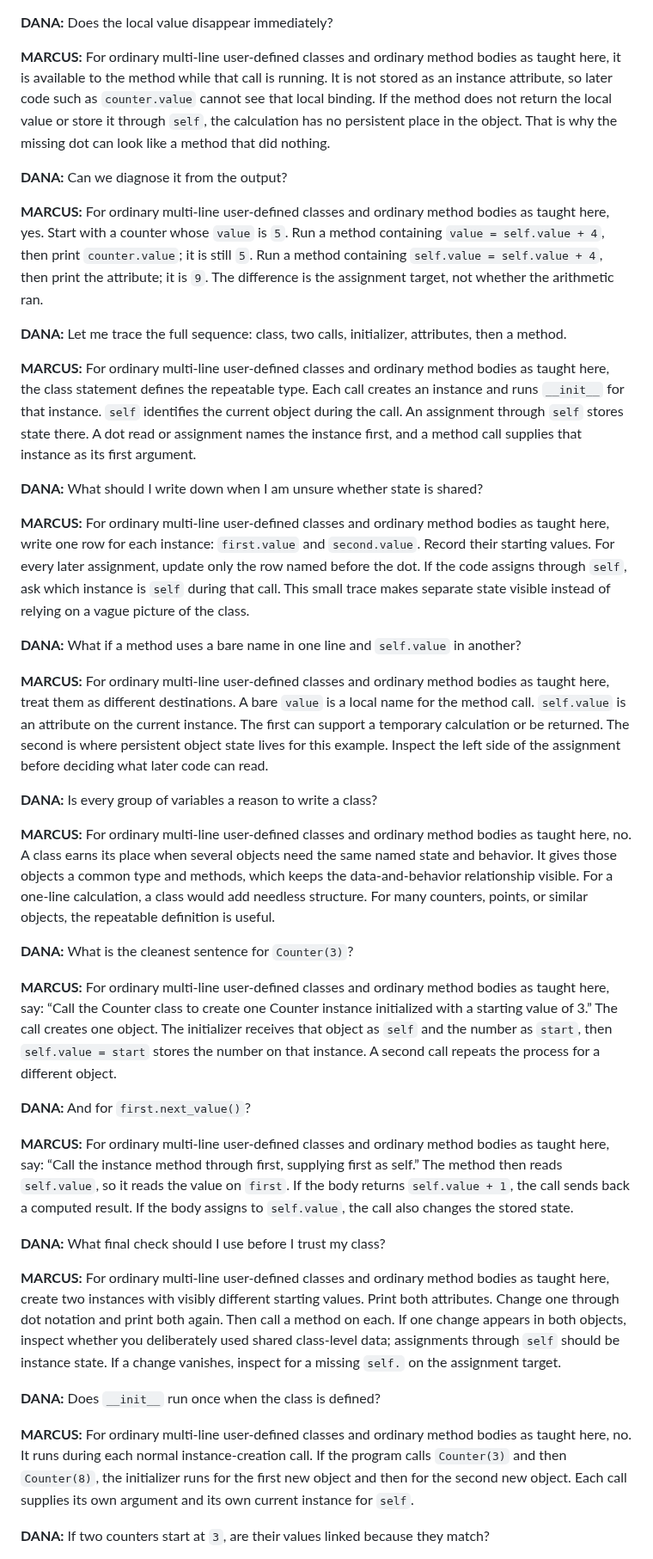
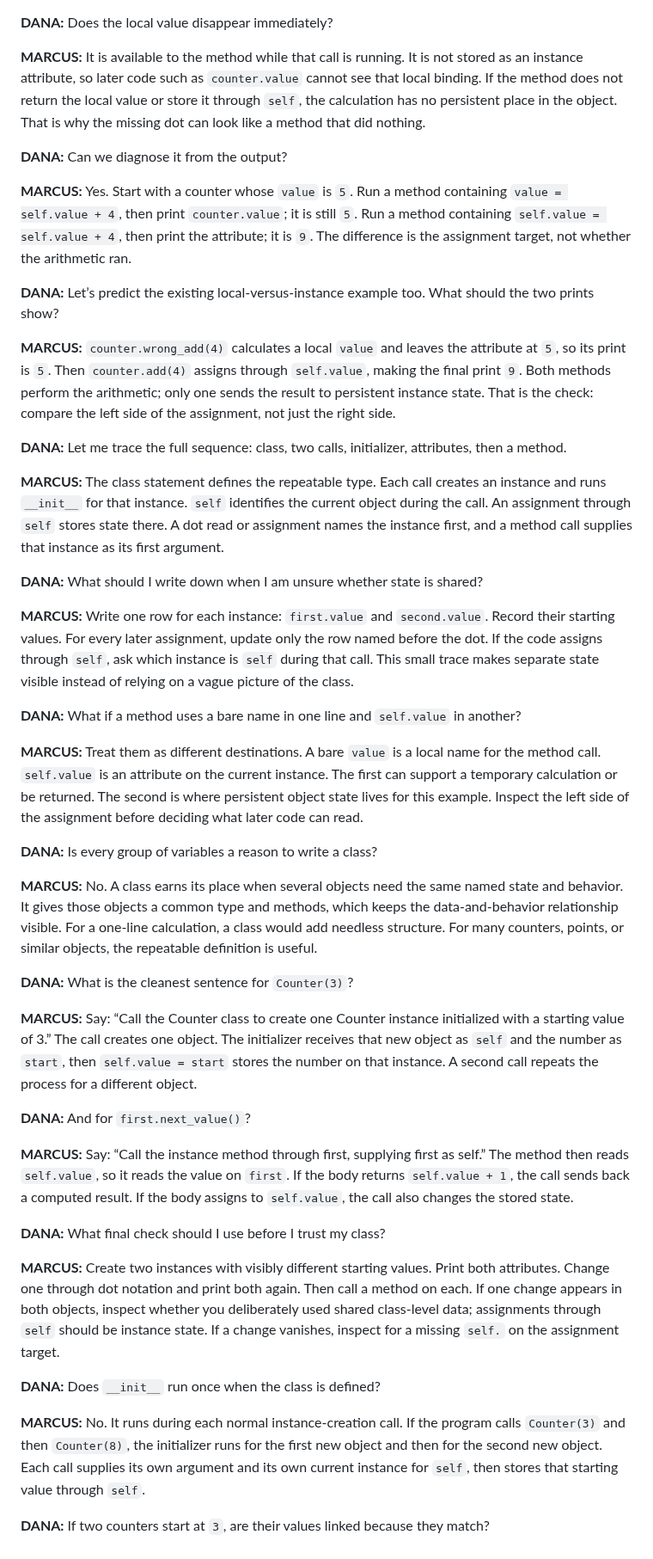
Before and after one commit to jeremy-evert/computer_science_1, a Markdown page: concepts/week-09-concept-2-your-first-class.md, the part around one of its changes. Shown at 86% size. GitHub-like rendering.

Commit message:
CS1 Week 9 concept 2 spec: Sol r16 repairs (draft, pending Sol)
Co-Authored-By: Claude Sonnet 5.5 <noreply@anthropic.com>

```diff
--- a/concepts/week-09-concept-2-your-first-class.md
+++ b/concepts/week-09-concept-2-your-first-class.md
@@ -226,51 +242,56 @@ Before you move on, explain each line in plain language: what type is being defi
 **DANA:** Does the local value disappear immediately?
 
-**MARCUS:** For ordinary multi-line user-defined classes and ordinary method bodies as taught here, it is available to the method while that call is running. It is not stored as an instance attribute, so later code such as `counter.value` cannot see that local binding. If the method does not return the local value or store it through `self`, the calculation has no persistent place in the object. That is why the missing dot can look like a method that did nothing.
+**MARCUS:** It is available to the method while that call is running. It is not stored as an instance attribute, so later code such as `counter.value` cannot see that local binding. If the method does not return the local value or store it through `self`, the calculation has no persistent place in the object. That is why the missing dot can look like a method that did nothing.
 
 <!-- claims: C5,C7,C8 -->
 **DANA:** Can we diagnose it from the output?
 
-**MARCUS:** For ordinary multi-line user-defined classes and ordinary method bodies as taught here, yes. Start with a counter whose `value` is `5`. Run a method containing `value = self.value + 4`, then print `counter.value`; it is still `5`. Run a method containing `self.value = self.value + 4`, then print the attribute; it is `9`. The difference is the assignment target, not whether the arithmetic ran.
+**MARCUS:** Yes. Start with a counter whose `value` is `5`. Run a method containing `value = self.value + 4`, then print `counter.value`; it is still `5`. Run a method containing `self.value = self.value + 4`, then print the attribute; it is `9`. The difference is the assignment target, not whether the arithmetic ran.
+
+<!-- claims: C5,C7,C9 -->
+**DANA:** Let’s predict the existing local-versus-instance example too. What should the two prints show?
+
+**MARCUS:** `counter.wrong_add(4)` calculates a local `value` and leaves the attribute at `5`, so its print is `5`. Then `counter.add(4)` assigns through `self.value`, making the final print `9`. Both methods perform the arithmetic; only one sends the result to persistent instance state. That is the check: compare the left side of the assignment, not just the right side.
 
 <!-- claims: C1,C2,C3,C4,C5,C6,C7,C8,C9,C10,C11 -->
 **DANA:** Let me trace the full sequence: class, two calls, initializer, attributes, then a method.
 
-**MARCUS:** For ordinary multi-line user-defined classes and ordinary method bodies as taught here, the class statement defines the repeatable type. Each call creates an instance and runs `__init__` for that instance. `self` identifies the current object during the call. An assignment through `self` stores state there. A dot read or assignment names the instance first, and a method call supplies that instance as its first argument.
+**MARCUS:** The class statement defines the repeatable type. Each call creates an instance and runs `__init__` for that instance. `self` identifies the current object during the call. An assignment through `self` stores state there. A dot read or assignment names the instance first, and a method call supplies that instance as its first argument.
 
 <!-- claims: C4,C5,C6,C8 -->
 **DANA:** What should I write down when I am unsure whether state is shared?
 
-**MARCUS:** For ordinary multi-line user-defined classes and ordinary method bodies as taught here, write one row for each instance: `first.value` and `second.value`. Record their starting values. For every later assignment, update only the row named before the dot. If the code assigns through `self`, ask which instance is `self` during that call. This small trace makes separate state visible instead of relying on a vague picture of the class.
+**MARCUS:** Write one row for each instance: `first.value` and `second.value`. Record their starting values. For every later assignment, update only the row named before the dot. If the code assigns through `self`, ask which instance is `self` during that call. This small trace makes separate state visible instead of relying on a vague picture of the class.
 
 <!-- claims: C4,C5,C7,C9 -->
 **DANA:** What if a method uses a bare name in one line and `self.value` in another?
 
-**MARCUS:** For ordinary multi-line user-defined classes and ordinary method bodies as taught here, treat them as different destinations. A bare `value` is a local name for the method call. `self.value` is an attribute on the current instance. The first can support a temporary calculation or be returned. The second is where persistent object state lives for this example. Inspect the left side of the assignment before deciding what later code can read.
+**MARCUS:** Treat them as different destinations. A bare `value` is a local name for the method call. `self.value` is an attribute on the current instance. The first can support a temporary calculation or be returned. The second is where persistent object state lives for this example. Inspect the left side of the assignment before deciding what later code can read.
 
 <!-- claims: C1,C6,C11 -->
 **DANA:** Is every group of variables a reason to write a class?
 
-**MARCUS:** For ordinary multi-line user-defined classes and ordinary method bodies as taught here, no. A class earns its place when several objects need the same named state and behavior. It gives those objects a common type and methods, which keeps the data-and-behavior relationship visible. For a one-line calculation, a class would add needless structure. For many counters, points, or similar objects, the repeatable definition is useful.
+**MARCUS:** No. A class earns its place when several objects need the same named state and behavior. It gives those objects a common type and methods, which keeps the data-and-behavior relationship visible. For a one-line calculation, a class would add needless structure. For many counters, points, or similar objects, the repeatable definition is useful.
 
 <!-- claims: C2,C3,C4,C5,C6 -->
 **DANA:** What is the cleanest sentence for `Counter(3)`?
 
-**MARCUS:** For ordinary multi-line user-defined classes and ordinary method bodies as taught here, say: “Call the Counter class to create one Counter instance initialized with a starting value of 3.” The call creates one object. The initializer receives that object as `self` and the number as `start`, then `self.value = start` stores the number on that instance. A second call repeats the process for a different object.
+**MARCUS:** Say: “Call the Counter class to create one Counter instance initialized with a starting value of 3.” The call creates one object. The initializer receives that new object as `self` and the number as `start`, then `self.value = start` stores the number on that instance. A second call repeats the process for a different object.
 
 <!-- claims: C4,C5,C9,C10 -->
 **DANA:** And for `first.next_value()`?
 
-**MARCUS:** For ordinary multi-line user-defined classes and ordinary method bodies as taught here, say: “Call the instance method through first, supplying first as self.” The method then reads `self.value`, so it reads the value on `first`. If the body returns `self.value + 1`, the call sends back a computed result. If the body assigns to `self.value`, the call also changes the stored state.
+**MARCUS:** Say: “Call the instance method through first, supplying first as self.” The method then reads `self.value`, so it reads the value on `first`. If the body returns `self.value + 1`, the call sends back a computed result. If the body assigns to `self.value`, the call also changes the stored state.
 
 <!-- claims: C2,C5,C6,C7,C8 -->
 **DANA:** What final check should I use before I trust my class?
 
-**MARCUS:** For ordinary multi-line user-defined classes and ordinary method bodies as taught here, create two instances with visibly different starting values. Print both attributes. Change one through dot notation and print both again. Then call a method on each. If one change appears in both objects, inspect whether you deliberately used shared class-level data; assignments through `self` should be instance state. If a change vanishes, inspect for a missing `self.` on the assignment target.
+**MARCUS:** Create two instances with visibly different starting values. Print both attributes. Change one through dot notation and print both again. Then call a method on each. If one change appears in both objects, inspect whether you deliberately used shared class-level data; assignments through `self` should be instance state. If a change vanishes, inspect for a missing `self.` on the assignment target.
 
 <!-- claims: C2,C3,C4,C5 -->
 **DANA:** Does `__init__` run once when the class is defined?
 
-**MARCUS:** For ordinary multi-line user-defined classes and ordinary method bodies as taught here, no. It runs during each normal instance-creation call. If the program calls `Counter(3)` and then `Counter(8)`, the initializer runs for the first new object and then for the second new object. Each call supplies its own argument and its own current instance for `self`.
+**MARCUS:** No. It runs during each normal instance-creation call. If the program calls `Counter(3)` and then `Counter(8)`, the initializer runs for the first new object and then for the second new object. Each call supplies its own argument and its own current instance for `self`, then stores that starting value through `self`.
 
 <!-- claims: C2,C3,C4,C5,C6 -->
 **DANA:** If two counters start at `3`, are their values linked because they match?
```
Also changed, not shown: other parts of concepts/week-09-concept-2-your-first-class.md (+72 -34 lines).
